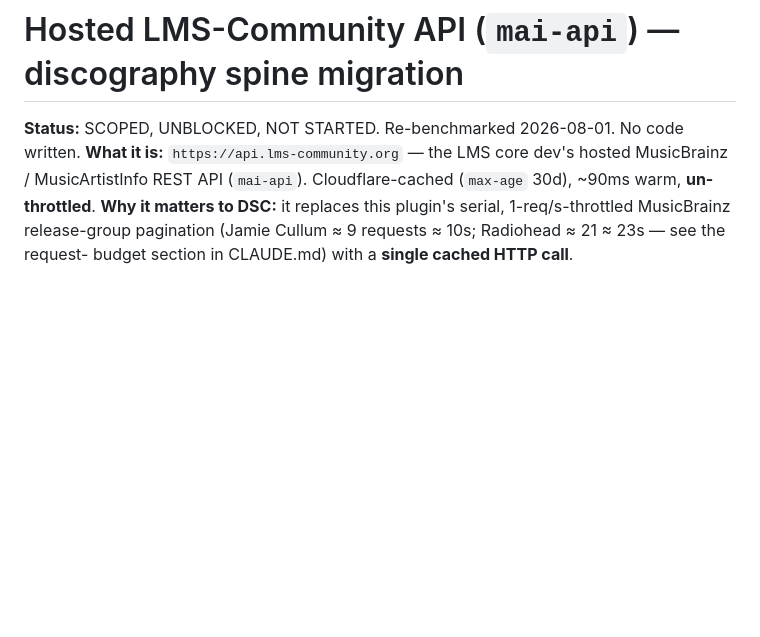
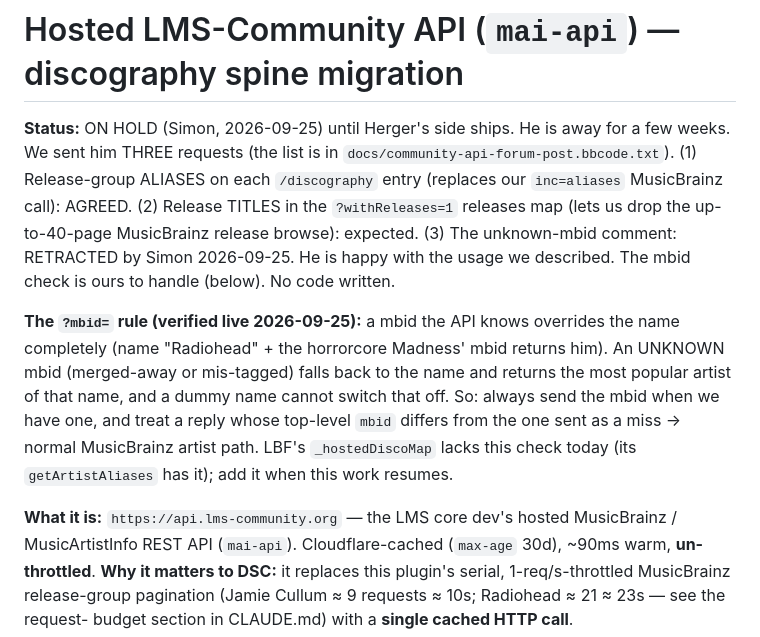
Before and after one commit to SimonArnold002/LMS-Discography, a Markdown page: docs/hosted-lms-community-api.md, the part around the change. GitHub-like rendering; blank space fills up the shorter version.

Commit message:
Docs: hosted-API work on hold pending Herger's side
Status of the three requests sent: release-group aliases agreed,
release titles in the releases map expected, the unknown-mbid comment
retracted (the returned-mbid check is ours to handle). Records the
verified ?mbid= rule: a known mbid overrides any name, an unknown one
falls back to the most popular artist of that name.

Co-Authored-By: Claude Opus 5.5 <noreply@anthropic.com>

```diff
--- a/docs/hosted-lms-community-api.md
+++ b/docs/hosted-lms-community-api.md
@@ -1,6 +1,9 @@
 # Hosted LMS-Community API (`mai-api`) — discography spine migration
 
-**Status:** SCOPED, UNBLOCKED, NOT STARTED. Re-benchmarked 2026-08-01. No code written.
+**Status:** ON HOLD (Simon, 2026-09-25) until Herger's side ships. He is away for a few weeks. We sent him THREE requests (the list is in `docs/community-api-forum-post.bbcode.txt`). (1) Release-group ALIASES on each `/discography` entry (replaces our `inc=aliases` MusicBrainz call): AGREED. (2) Release TITLES in the `?withReleases=1` releases map (lets us drop the up-to-40-page MusicBrainz release browse): expected. (3) The unknown-mbid comment: RETRACTED by Simon 2026-09-25. He is happy with the usage we described. The mbid check is ours to handle (below). No code written.
+
+**The `?mbid=` rule (verified live 2026-09-25):** a mbid the API knows overrides the name completely (name "Radiohead" + the horrorcore Madness' mbid returns him). An UNKNOWN mbid (merged-away or mis-tagged) falls back to the name and returns the most popular artist of that name, and a dummy name cannot switch that off. So: always send the mbid when we have one, and treat a reply whose top-level `mbid` differs from the one sent as a miss -> normal MusicBrainz artist path. LBF's `_hostedDiscoMap` lacks this check today (its `getArtistAliases` has it); add it when this work resumes.
+
 **What it is:** `https://api.lms-community.org` — the LMS core dev's hosted MusicBrainz /
 MusicArtistInfo REST API (`mai-api`). Cloudflare-cached (`max-age` 30d), ~90ms warm, **un-throttled**.
 **Why it matters to DSC:** it replaces this plugin's serial, 1-req/s-throttled MusicBrainz
```
